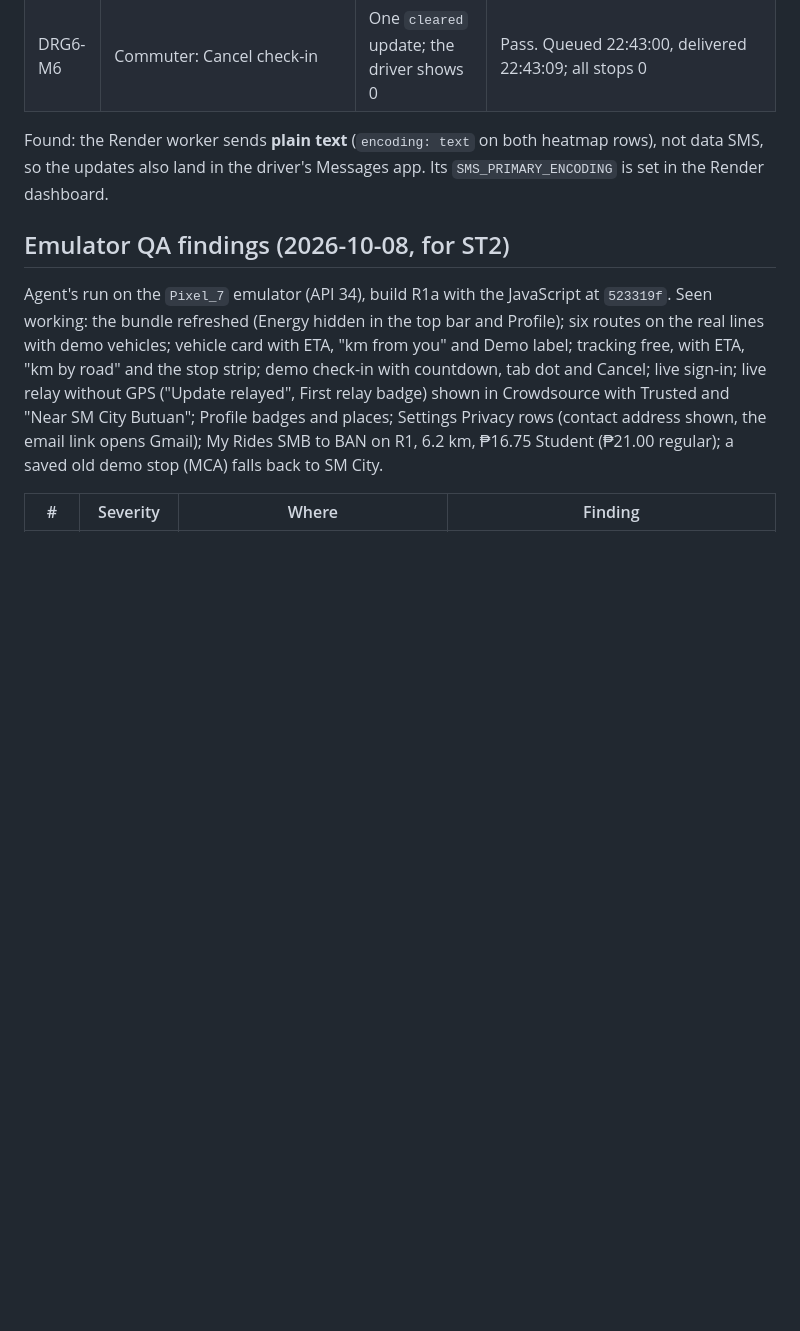
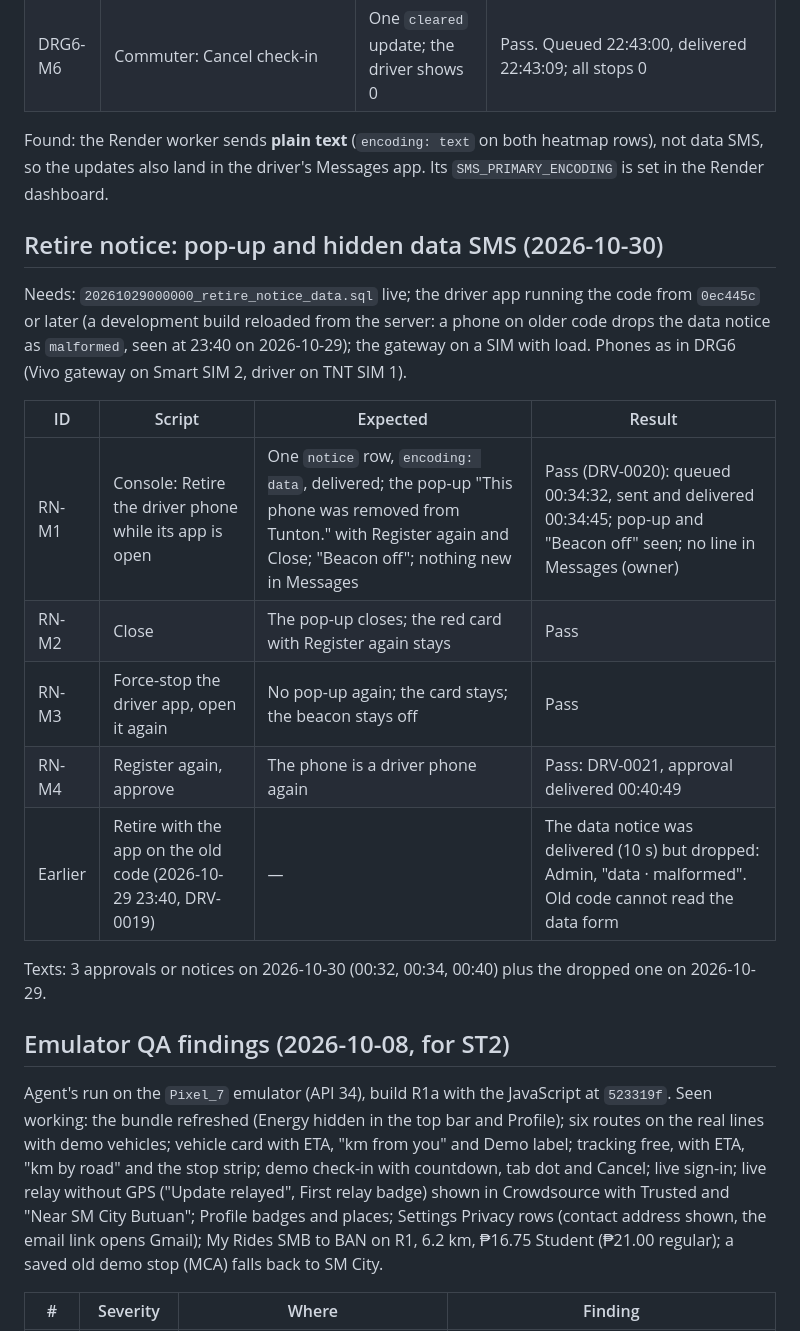
Before and after one commit to emspar30/PUV-TRACKER-APP, a Markdown page: docs/device-tests.md, the part around the change. Drawn GitHub-style; blank space fills up the shorter version.

Commit message:
Retire notice seen on the Vivo (2026-10-30): data notice delivered, pop-up once, nothing in Messages
device-tests RN-M1 to M4 (DRV-0020 retired, DRV-0021 set up again); backlog 135 resolved, with the
finding that a driver app on older code drops the data notice as malformed; STATUS row verified.

Co-Authored-By: Claude Opus 5.5 <noreply@anthropic.com>

```diff
--- a/docs/device-tests.md
+++ b/docs/device-tests.md
@@ -424,6 +424,20 @@ Run on 2026-10-29: **Vivo V2419** (Android 15) as the gateway (release `19a73c5a
 
 Found: the Render worker sends **plain text** (`encoding: text` on both heatmap rows), not data SMS, so the updates also land in the driver's Messages app. Its `SMS_PRIMARY_ENCODING` is set in the Render dashboard.
 
+## Retire notice: pop-up and hidden data SMS (2026-10-30)
+
+Needs: `20261029000000_retire_notice_data.sql` live; the driver app running the code from `0ec445c` or later (a development build reloaded from the server: a phone on older code drops the data notice as `malformed`, seen at 23:40 on 2026-10-29); the gateway on a SIM with load. Phones as in DRG6 (Vivo gateway on Smart SIM 2, driver on TNT SIM 1).
+
+| ID | Script | Expected | Result |
+| --- | --- | --- | --- |
+| RN-M1 | Console: Retire the driver phone while its app is open | One `notice` row, `encoding: data`, delivered; the pop-up "This phone was removed from Tunton." with Register again and Close; "Beacon off"; nothing new in Messages | Pass (DRV-0020): queued 00:34:32, sent and delivered 00:34:45; pop-up and "Beacon off" seen; no line in Messages (owner) |
+| RN-M2 | Close | The pop-up closes; the red card with Register again stays | Pass |
+| RN-M3 | Force-stop the driver app, open it again | No pop-up again; the card stays; the beacon stays off | Pass |
+| RN-M4 | Register again, approve | The phone is a driver phone again | Pass: DRV-0021, approval delivered 00:40:49 |
+| Earlier | Retire with the app on the old code (2026-10-29 23:40, DRV-0019) | — | The data notice was delivered (10 s) but dropped: Admin, "data · malformed". Old code cannot read the data form |
+
+Texts: 3 approvals or notices on 2026-10-30 (00:32, 00:34, 00:40) plus the dropped one on 2026-10-29.
+
 ## Emulator QA findings (2026-10-08, for ST2)
 
 Agent's run on the `Pixel_7` emulator (API 34), build R1a with the JavaScript at `523319f`. Seen working: the bundle refreshed (Energy hidden in the top bar and Profile); six routes on the real lines with demo vehicles; vehicle card with ETA, "km from you" and Demo label; tracking free, with ETA, "km by road" and the stop strip; demo check-in with countdown, tab dot and Cancel; live sign-in; live relay without GPS ("Update relayed", First relay badge) shown in Crowdsource with Trusted and "Near SM City Butuan"; Profile badges and places; Settings Privacy rows (contact address shown, the email link opens Gmail); My Rides SMB to BAN on R1, 6.2 km, ₱16.75 Student (₱21.00 regular); a saved old demo stop (MCA) falls back to SM City.
```
Also changed, not shown: docs/AUDIT_BACKLOG.md (+1 -1 lines), docs/STATUS.md (+1 -1 lines).
